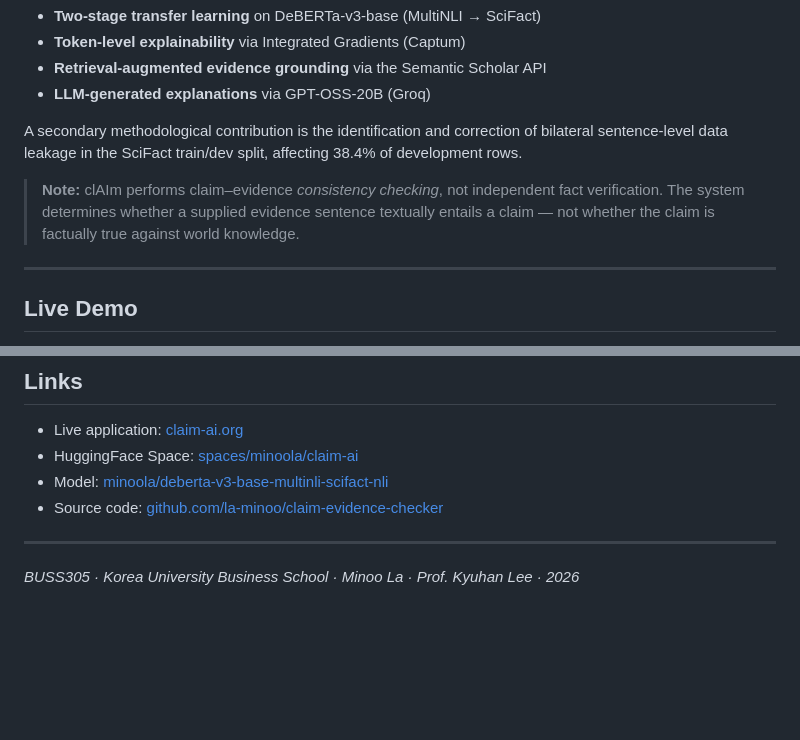
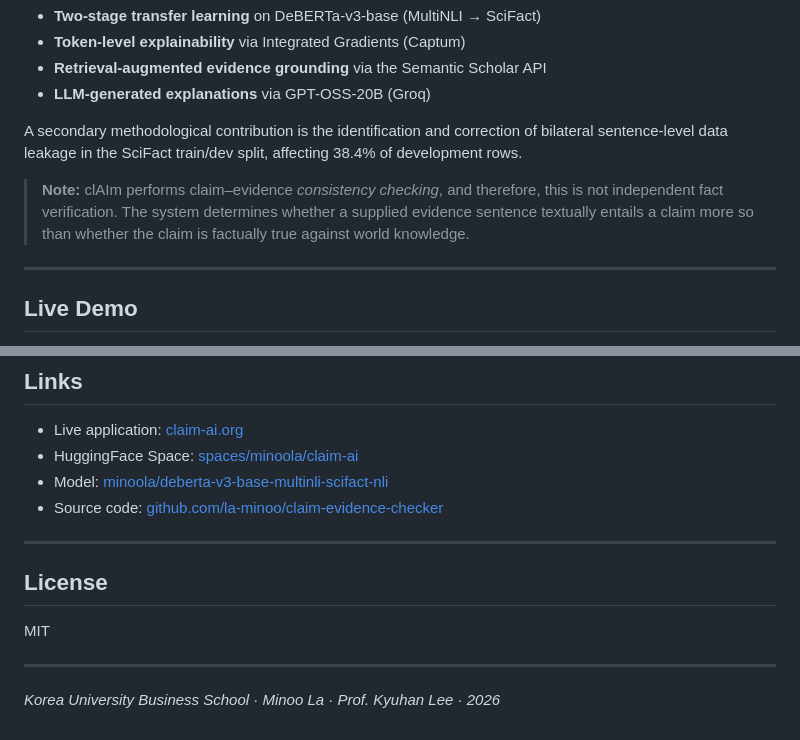
Before and after one commit to la-minoo/claim-evidence-checker, a Markdown page: README.md, 2 parts joined by grey strips. Rendered like a GitHub page; blank space fills up the shorter version.

```diff
--- a/README.md
+++ b/README.md
@@ -21,7 +21,7 @@ The system integrates:
 
 A secondary methodological contribution is the identification and correction of bilateral sentence-level data leakage in the SciFact train/dev split, affecting 38.4% of development rows.
 
-> **Note:** clAIm performs claim–evidence *consistency checking*, not independent fact verification. The system determines whether a supplied evidence sentence textually entails a claim — not whether the claim is factually true against world knowledge.
+> **Note:** clAIm performs claim–evidence *consistency checking*, and therefore, this is not independent fact verification. The system determines whether a supplied evidence sentence textually entails a claim more so than whether the claim is factually true against world knowledge.
 
 ---
 
@@ -164,4 +164,10 @@ Frontend (claim-ai.org · Vercel · HTML/CSS/JS)
 
 ---
 
-*BUSS305 · Korea University Business School · Minoo La · Prof. Kyuhan Lee · 2026*
+## License
+
+MIT
+
+---
+
+*Korea University Business School · Minoo La · Prof. Kyuhan Lee · 2026*
```
